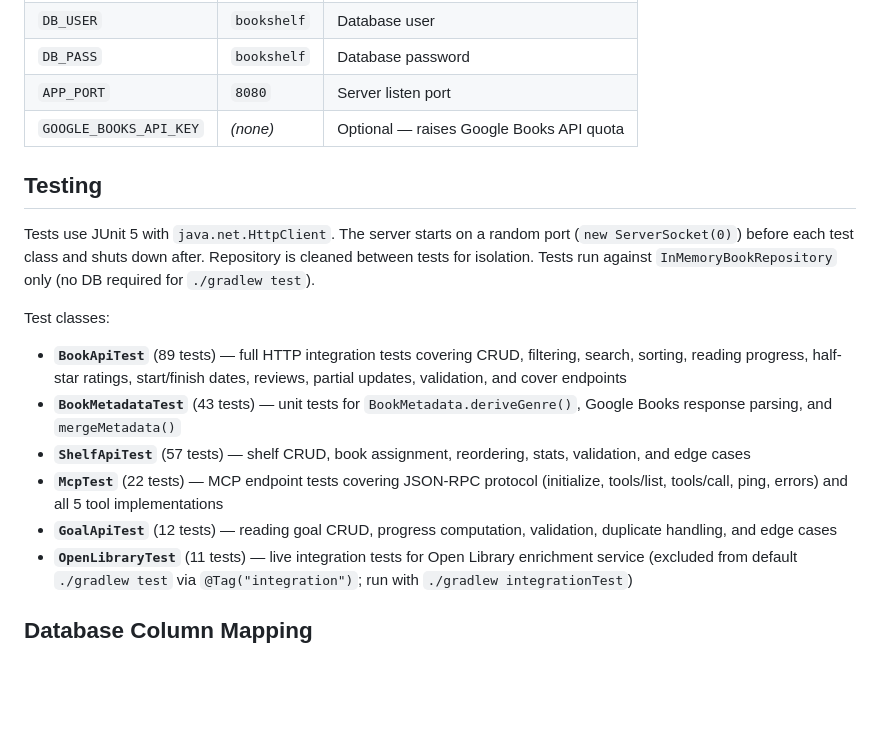
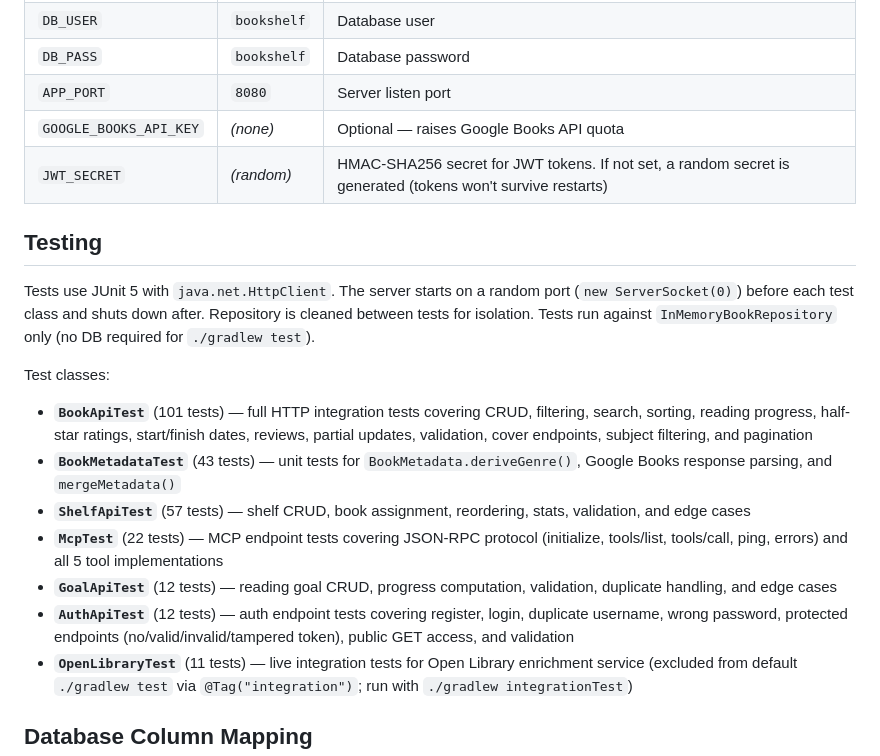
Before and after one commit to RolleRocker/MyBookShelf, a Markdown page: CLAUDE.md, the part around one of its changes. Rendered like a GitHub page; blank space fills up the shorter version.

```diff
--- a/CLAUDE.md
+++ b/CLAUDE.md
@@ -214,17 +236,19 @@ The server exposes an MCP endpoint at `POST /mcp` using the Streamable HTTP tran
 | `DB_PASS`   | `bookshelf` | Database password  |
 | `APP_PORT`  | `8080`      | Server listen port |
 | `GOOGLE_BOOKS_API_KEY` | *(none)* | Optional — raises Google Books API quota |
+| `JWT_SECRET` | *(random)* | HMAC-SHA256 secret for JWT tokens. If not set, a random secret is generated (tokens won't survive restarts) |
 
 ## Testing
 
 Tests use JUnit 5 with `java.net.HttpClient`. The server starts on a random port (`new ServerSocket(0)`) before each test class and shuts down after. Repository is cleaned between tests for isolation. Tests run against `InMemoryBookRepository` only (no DB required for `./gradlew test`).
 
 Test classes:
-- **`BookApiTest`** (89 tests) — full HTTP integration tests covering CRUD, filtering, search, sorting, reading progress, half-star ratings, start/finish dates, reviews, partial updates, validation, and cover endpoints
+- **`BookApiTest`** (101 tests) — full HTTP integration tests covering CRUD, filtering, search, sorting, reading progress, half-star ratings, start/finish dates, reviews, partial updates, validation, cover endpoints, subject filtering, and pagination
 - **`BookMetadataTest`** (43 tests) — unit tests for `BookMetadata.deriveGenre()`, Google Books response parsing, and `mergeMetadata()`
 - **`ShelfApiTest`** (57 tests) — shelf CRUD, book assignment, reordering, stats, validation, and edge cases
 - **`McpTest`** (22 tests) — MCP endpoint tests covering JSON-RPC protocol (initialize, tools/list, tools/call, ping, errors) and all 5 tool implementations
 - **`GoalApiTest`** (12 tests) — reading goal CRUD, progress computation, validation, duplicate handling, and edge cases
+- **`AuthApiTest`** (12 tests) — auth endpoint tests covering register, login, duplicate username, wrong password, protected endpoints (no/valid/invalid/tampered token), public GET access, and validation
 - **`OpenLibraryTest`** (11 tests) — live integration tests for Open Library enrichment service (excluded from default `./gradlew test` via `@Tag("integration")`; run with `./gradlew integrationTest`)
 
 ## Database Column Mapping
```
Also changed, not shown: other parts of CLAUDE.md (+37 -4 lines), bookshelf-api-plan.md (+4 -4 lines).
